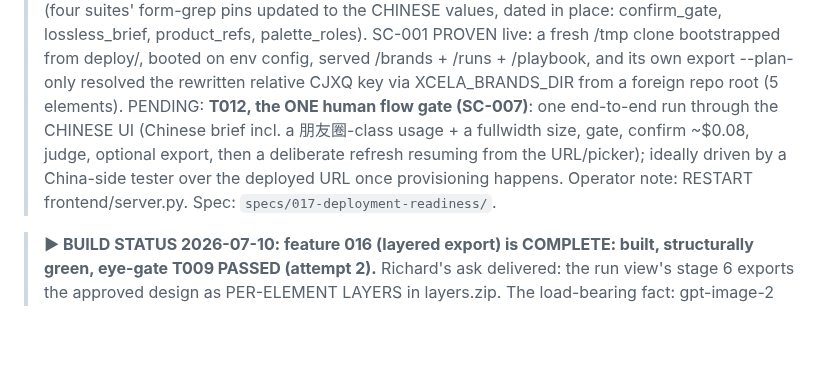
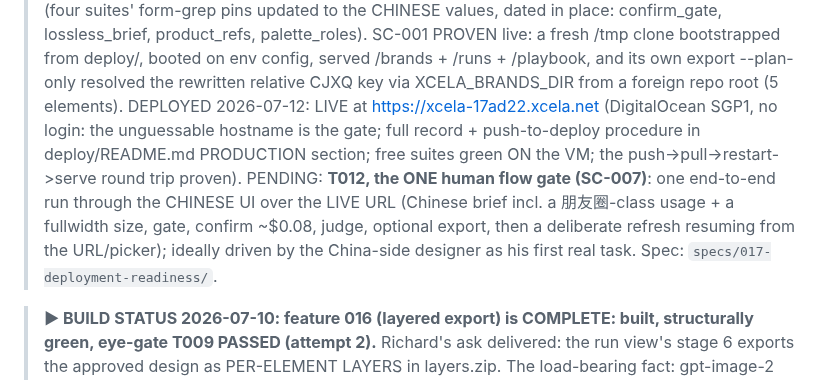
Before and after one commit to alecxie1/xcela, a Markdown page: SYSTEM_MAP.md, the part around the change. Drawn GitHub-style; blank space fills up the shorter version.

Commit message:
docs(017): SYSTEM_MAP - deployed live at xcela-17ad22.xcela.net; T012 runs over the live URL
Co-Authored-By: Claude Fable 5 <noreply@anthropic.com>

```diff
--- a/SYSTEM_MAP.md
+++ b/SYSTEM_MAP.md
@@ -45,11 +45,14 @@ _Single source of truth for "what is this whole thing." Updated 2026-07-12._
 > palette_roles). SC-001 PROVEN live: a fresh /tmp clone bootstrapped from deploy/, booted on
 > env config, served /brands + /runs + /playbook, and its own export --plan-only resolved the
 > rewritten relative CJXQ key via XCELA_BRANDS_DIR from a foreign repo root (5 elements).
-> PENDING: **T012, the ONE human flow gate (SC-007)**: one end-to-end run through the CHINESE UI
-> (Chinese brief incl. a 朋友圈-class usage + a fullwidth size, gate, confirm ~$0.08, judge,
-> optional export, then a deliberate refresh resuming from the URL/picker); ideally driven by a
-> China-side tester over the deployed URL once provisioning happens. Operator note: RESTART
-> frontend/server.py. Spec: `specs/017-deployment-readiness/`.
+> DEPLOYED 2026-07-12: LIVE at https://xcela-17ad22.xcela.net (DigitalOcean SGP1, no login: the
+> unguessable hostname is the gate; full record + push-to-deploy procedure in deploy/README.md
+> PRODUCTION section; free suites green ON the VM; the push->pull->restart->serve round trip
+> proven). PENDING: **T012, the ONE human flow gate (SC-007)**: one end-to-end run through the
+> CHINESE UI over the LIVE URL (Chinese brief incl. a 朋友圈-class usage + a fullwidth size,
+> gate, confirm ~$0.08, judge, optional export, then a deliberate refresh resuming from the
+> URL/picker); ideally driven by the China-side designer as his first real task.
+> Spec: `specs/017-deployment-readiness/`.
 
 > **▶ BUILD STATUS 2026-07-10: feature 016 (layered export) is COMPLETE: built, structurally green, eye-gate T009 PASSED (attempt 2).**
 > Richard's ask delivered: the run view's stage 6 exports the approved design as PER-ELEMENT LAYERS in
```
